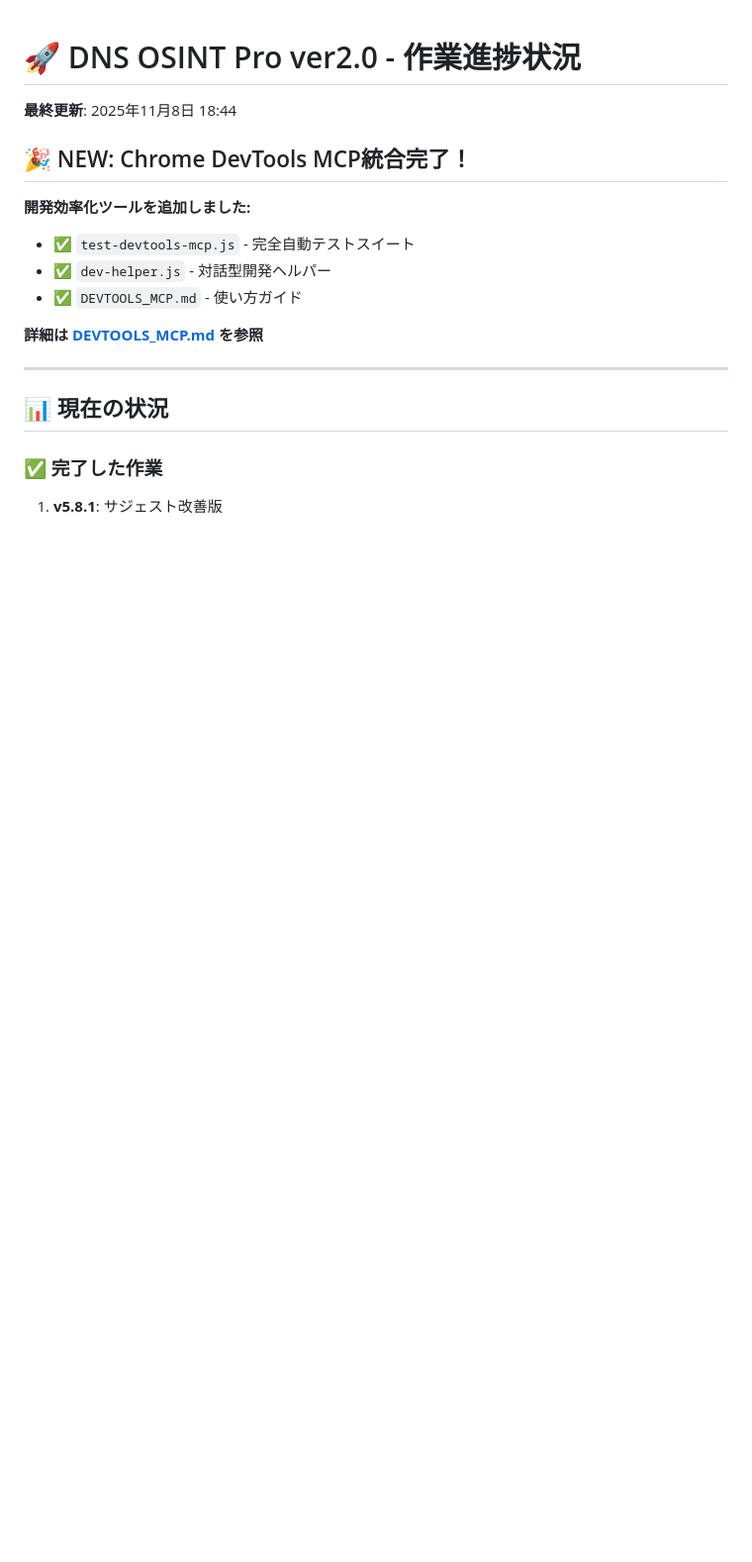
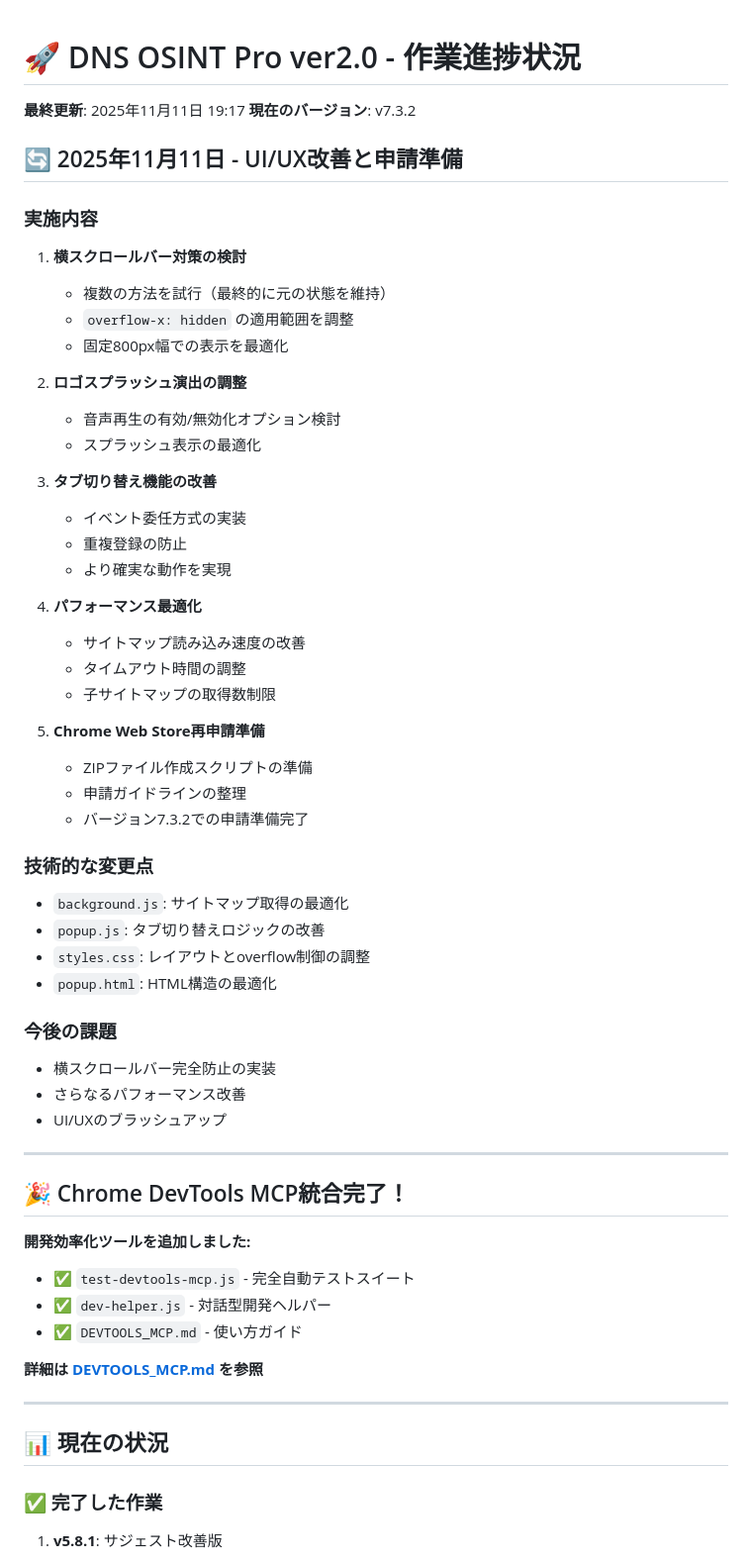
Before and after one commit to kimito-link/dns-osint-pro-ver2.0, a Markdown page: PROGRESS.md, the part around the change. Shown at 99% size. GitHub-like rendering; blank space fills up the shorter version.

```diff
--- a/PROGRESS.md
+++ b/PROGRESS.md
@@ -1,8 +1,49 @@
 # 🚀 DNS OSINT Pro ver2.0 - 作業進捗状況
 
-**最終更新**: 2025年11月8日 18:44
+**最終更新**: 2025年11月11日 19:17
+**現在のバージョン**: v7.3.2
 
-## 🎉 NEW: Chrome DevTools MCP統合完了！
+## 🔄 2025年11月11日 - UI/UX改善と申請準備
+
+### 実施内容
+1. **横スクロールバー対策の検討**
+   - 複数の方法を試行（最終的に元の状態を維持）
+   - `overflow-x: hidden` の適用範囲を調整
+   - 固定800px幅での表示を最適化
+
+2. **ロゴスプラッシュ演出の調整**
+   - 音声再生の有効/無効化オプション検討
+   - スプラッシュ表示の最適化
+
+3. **タブ切り替え機能の改善**
+   - イベント委任方式の実装
+   - 重複登録の防止
+   - より確実な動作を実現
+
+4. **パフォーマンス最適化**
+   - サイトマップ読み込み速度の改善
+   - タイムアウト時間の調整
+   - 子サイトマップの取得数制限
+
+5. **Chrome Web Store再申請準備**
+   - ZIPファイル作成スクリプトの準備
+   - 申請ガイドラインの整理
+   - バージョン7.3.2での申請準備完了
+
+### 技術的な変更点
+- `background.js`: サイトマップ取得の最適化
+- `popup.js`: タブ切り替えロジックの改善
+- `styles.css`: レイアウトとoverflow制御の調整
+- `popup.html`: HTML構造の最適化
+
+### 今後の課題
+- 横スクロールバー完全防止の実装
+- さらなるパフォーマンス改善
+- UI/UXのブラッシュアップ
+
+---
+
+## 🎉 Chrome DevTools MCP統合完了！
 
 **開発効率化ツールを追加しました:**
 - ✅ `test-devtools-mcp.js` - 完全自動テストスイート
```
